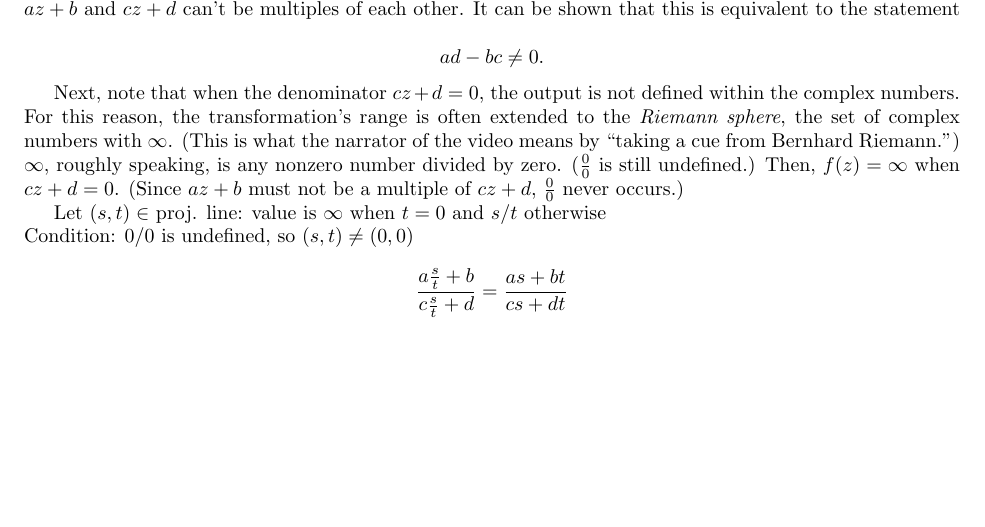
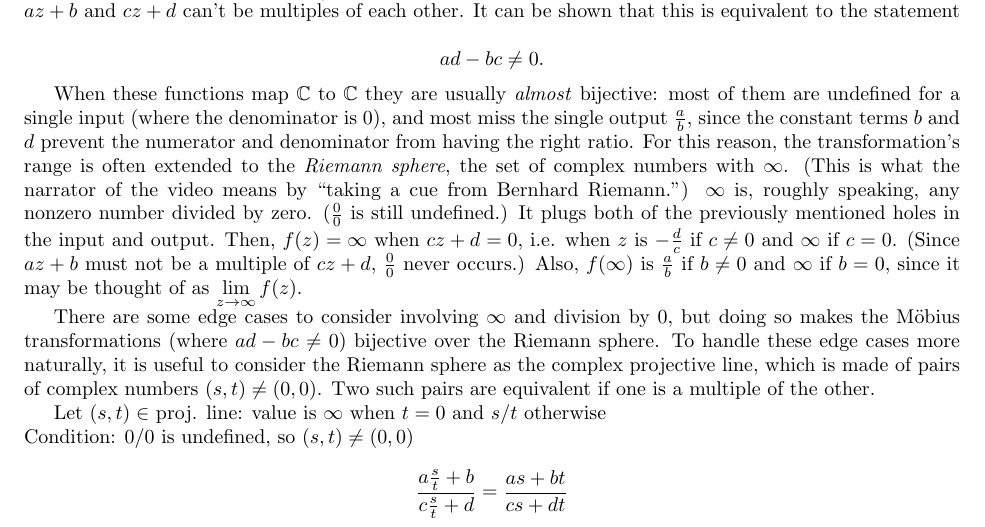
Before and after one commit to Mathtician/ideas, a LaTeX document (mobius/mobius.tex): part of the page, cut so that both start at the same text, the shorter picture padded with empty space. Compiled offline with pdfLaTeX.

Commit message:
Added to mobius

```diff
--- a/mobius/mobius.tex
+++ b/mobius/mobius.tex
@@ -41,17 +41,34 @@ It can be shown that this is equivalent to the statement
 
 \[ad-bc \neq 0.\]
 
-Next, note that when the denominator $cz+d=0$,
-the output is not defined within the complex numbers.
+When these functions map $\mathbb{C}$ to $\mathbb{C}$
+they are usually \textit{almost} bijective:
+most of them are undefined for a single input
+(where the denominator is 0),
+and most miss the single output $\frac{a}{b}$,
+since the constant terms $b$ and $d$ prevent the numerator and denominator
+from having the right ratio.
 For this reason, the transformation's range is often extended
 to the \textit{Riemann sphere}, the set of complex numbers with $\infty$.
 (This is what the narrator of the video means by
 ``taking a cue from Bernhard Riemann.'')
-$\infty$, roughly speaking, is any nonzero number divided by zero.
+$\infty$ is, roughly speaking, any nonzero number divided by zero.
 ($\frac{0}{0}$ is still undefined.)
-Then, $f(z)=\infty$ when $cz+d=0$.
+It plugs both of the previously mentioned holes in the input and output.
+Then, $f(z)=\infty$ when $cz+d=0$,
+i.e. when $z$ is $-\frac{d}{c}$ if $c \neq 0$ and $\infty$ if $c=0$.
 (Since $az+b$ must not be a multiple of $cz+d$,
 $\frac{0}{0}$ never occurs.)
+Also, $f(\infty)$ is $\frac{a}{b}$ if $b \neq 0$ and $\infty$ if $b=0$,
+since it may be thought of as $\lim\limits_{z\rightarrow\infty}f(z)$.
+
+There are some edge cases to consider involving $\infty$ and division by 0,
+but doing so makes the \mobius transformations (where $ad-bc \neq 0$)
+bijective over the Riemann sphere.
+To handle these edge cases more naturally,
+it is useful to consider the Riemann sphere as the complex projective line,
+which is made of pairs of complex numbers $(s, t) \neq (0, 0)$.
+Two such pairs are equivalent if one is a multiple of the other.
 
 Let $(s, t) \in$ proj. line:
 value is $\infty$ when $t=0$ and $s/t$ otherwise \\
```
Also changed, not shown: pascal_squares/pascal_squares.tex (deleted, +0 -27 lines), mobius/mobius.pdf, pascal_squares/pascal_squares.pdf (deleted).
